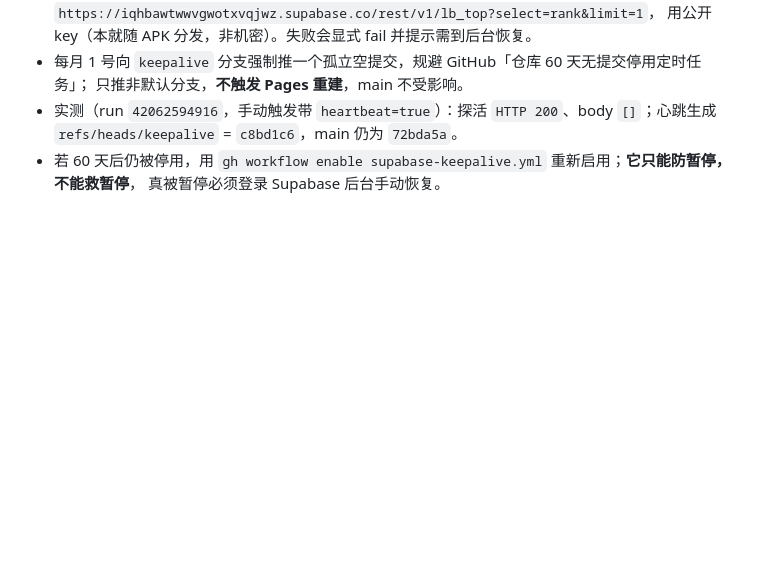
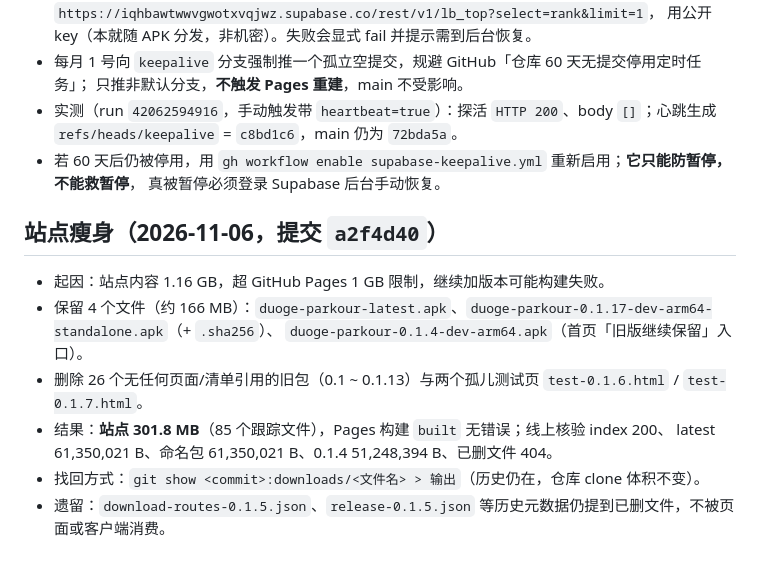
Before and after one commit to pkokwho/duoge-download, a Markdown page: docs/agent/STATE.md, the part around the change. Drawn GitHub-style; blank space fills up the shorter version.

Commit message:
docs: 记录站点瘦身结果与恢复方式（23:24 重试）

```diff
--- a/docs/agent/STATE.md
+++ b/docs/agent/STATE.md
@@ -84,3 +84,14 @@
   `refs/heads/keepalive` = `c8bd1c6`，main 仍为 `72bda5a`。
 - 若 60 天后仍被停用，用 `gh workflow enable supabase-keepalive.yml` 重新启用；**它只能防暂停，不能救暂停**，
   真被暂停必须登录 Supabase 后台手动恢复。
+
+## 站点瘦身（2026-11-06，提交 `a2f4d40`）
+
+- 起因：站点内容 1.16 GB，超 GitHub Pages 1 GB 限制，继续加版本可能构建失败。
+- 保留 4 个文件（约 166 MB）：`duoge-parkour-latest.apk`、`duoge-parkour-0.1.17-dev-arm64-standalone.apk`（+ `.sha256`）、
+  `duoge-parkour-0.1.4-dev-arm64.apk`（首页「旧版继续保留」入口）。
+- 删除 26 个无任何页面/清单引用的旧包（0.1 ~ 0.1.13）与两个孤儿测试页 `test-0.1.6.html` / `test-0.1.7.html`。
+- 结果：**站点 301.8 MB**（85 个跟踪文件），Pages 构建 `built` 无错误；线上核验 index 200、
+  latest 61,350,021 B、命名包 61,350,021 B、0.1.4 51,248,394 B、已删文件 404。
+- 找回方式：`git show <commit>:downloads/<文件名> > 输出`（历史仍在，仓库 clone 体积不变）。
+- 遗留：`download-routes-0.1.5.json`、`release-0.1.5.json` 等历史元数据仍提到已删文件，不被页面或客户端消费。
```
